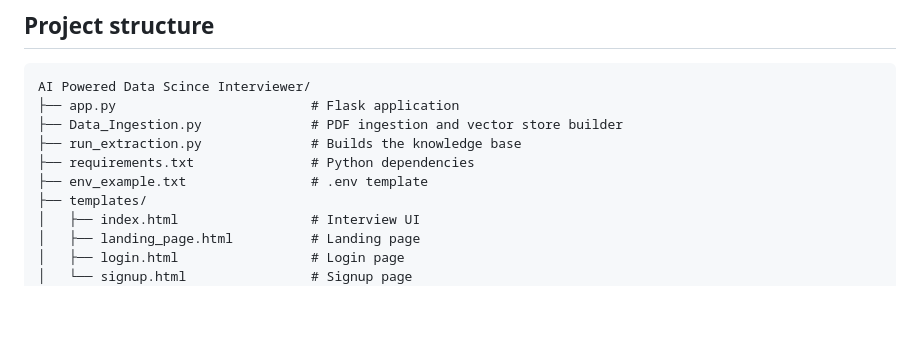
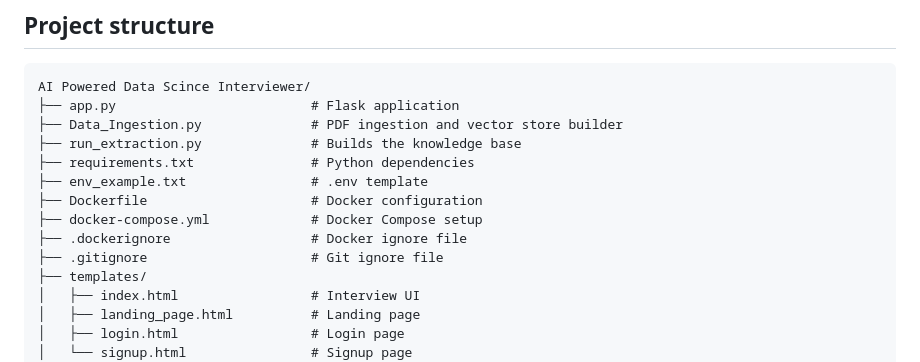
Before and after one commit to agnihotri-anxh/AI-Powered-Data-Science-Mock-Interviewer, a Markdown page: README.md, the part around the change printed below. Rendered like a GitHub page; blank space fills up the shorter version.

```diff
--- a/README.md
+++ b/README.md
@@ -89,6 +140,10 @@ AI Powered Data Scince Interviewer/
 ├── run_extraction.py              # Builds the knowledge base
 ├── requirements.txt               # Python dependencies
 ├── env_example.txt                # .env template
+├── Dockerfile                     # Docker configuration
+├── docker-compose.yml             # Docker Compose setup
+├── .dockerignore                  # Docker ignore file
+├── .gitignore                     # Git ignore file
 ├── templates/
 │   ├── index.html                 # Interview UI
 │   ├── landing_page.html          # Landing page
```
Also changed, not shown: other parts of README.md (+55 -4 lines).
